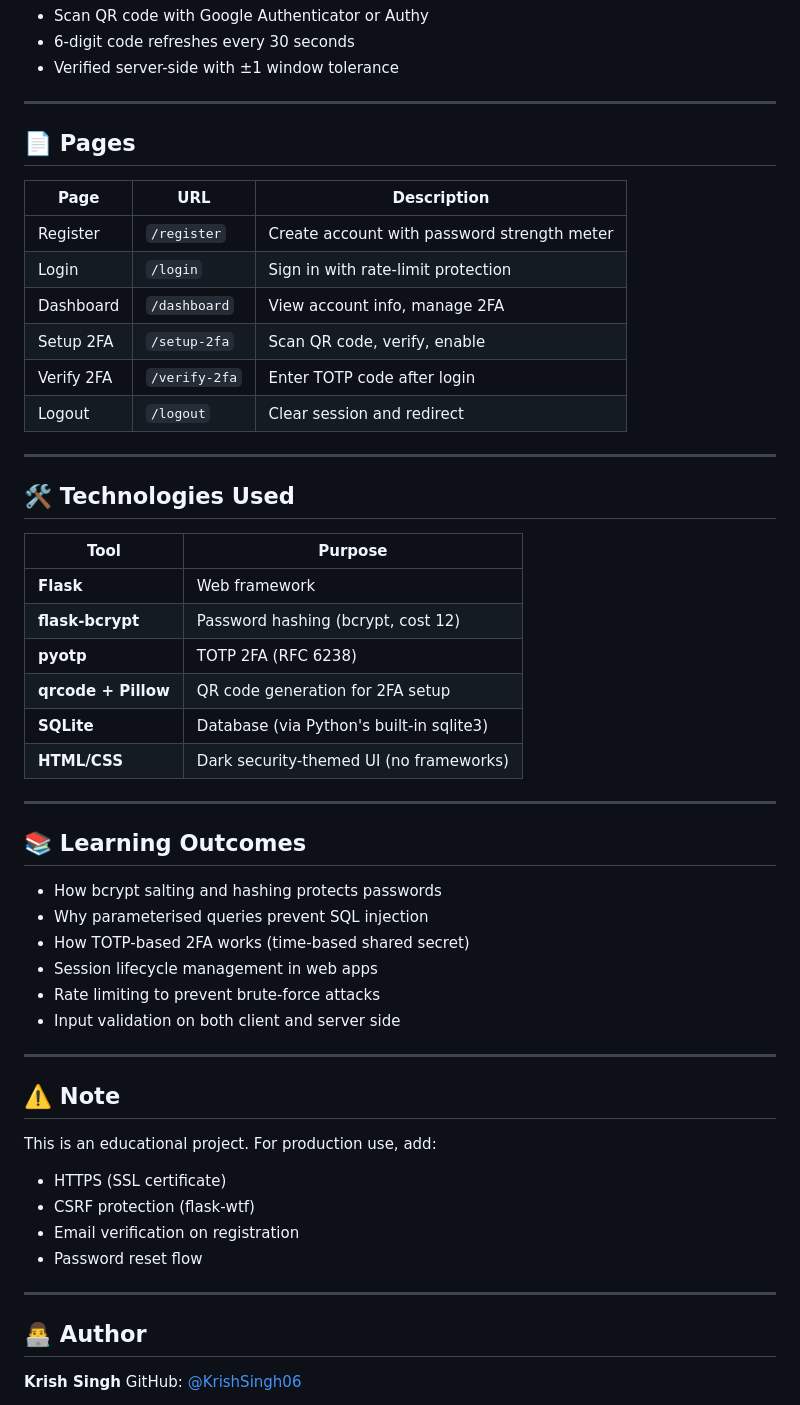
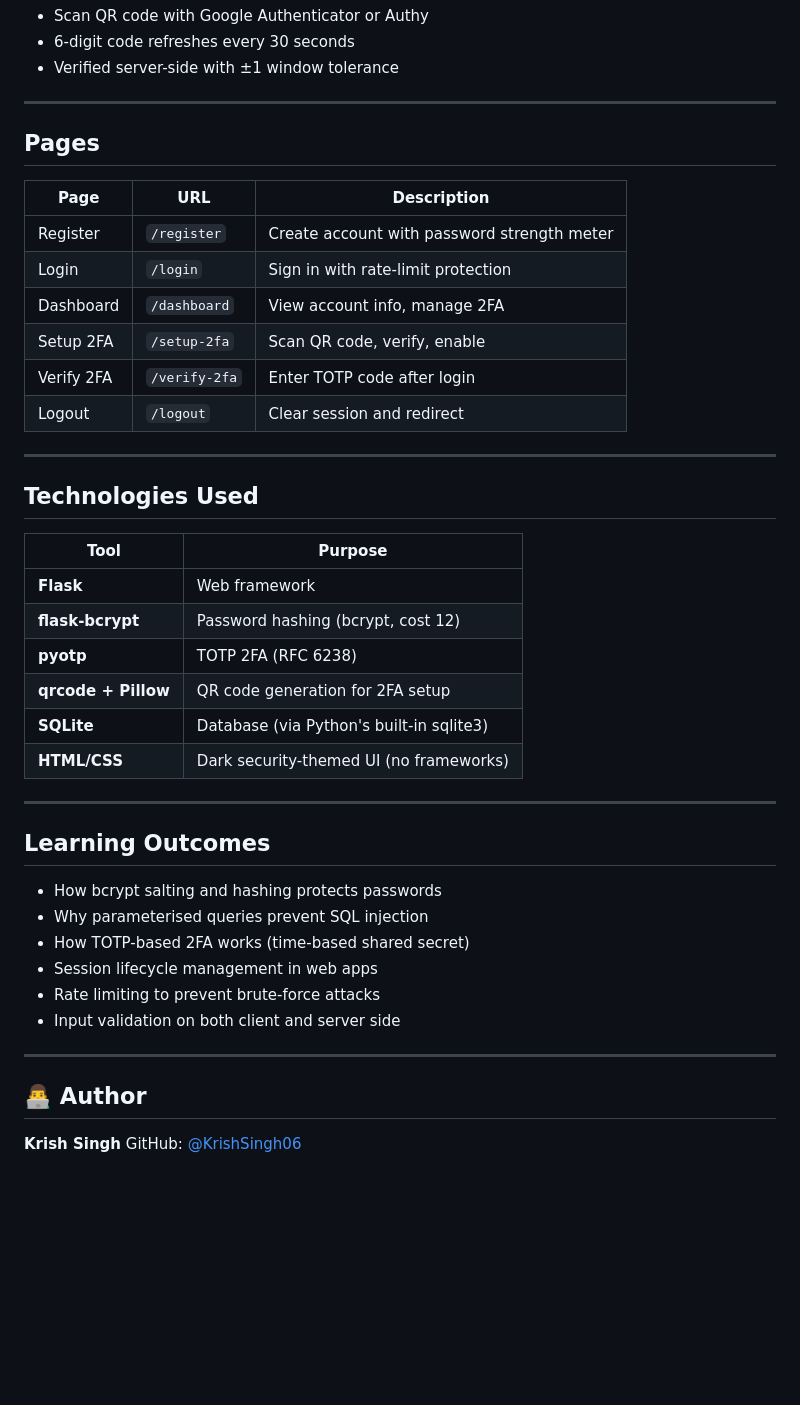
Before and after one commit to KrishSingh06/Secure_Login, a Markdown page: README.md, the part around one of its changes. Drawn GitHub-style; blank space fills up the shorter version.

```diff
--- a/README.md
+++ b/README.md
@@ -122,7 +122,7 @@ Uses RFC 6238 Time-based One-Time Passwords:
 
 ---
 
-## 📄 Pages
+## Pages
 
 | Page | URL | Description |
 |---|---|---|
@@ -135,7 +135,7 @@ Uses RFC 6238 Time-based One-Time Passwords:
 
 ---
 
-## 🛠️ Technologies Used
+## Technologies Used
 
 | Tool | Purpose |
 |---|---|
@@ -148,7 +148,7 @@ Uses RFC 6238 Time-based One-Time Passwords:
 
 ---
 
-## 📚 Learning Outcomes
+## Learning Outcomes
 
 - How bcrypt salting and hashing protects passwords
 - Why parameterised queries prevent SQL injection
@@ -159,15 +159,7 @@ Uses RFC 6238 Time-based One-Time Passwords:
 
 ---
 
-## ⚠️ Note
 
-This is an educational project. For production use, add:
-- HTTPS (SSL certificate)
-- CSRF protection (flask-wtf)
-- Email verification on registration
-- Password reset flow
-
----
 
 ## 👨‍💻 Author
 
```
Also changed, not shown: other parts of README.md (+7 -7 lines).
